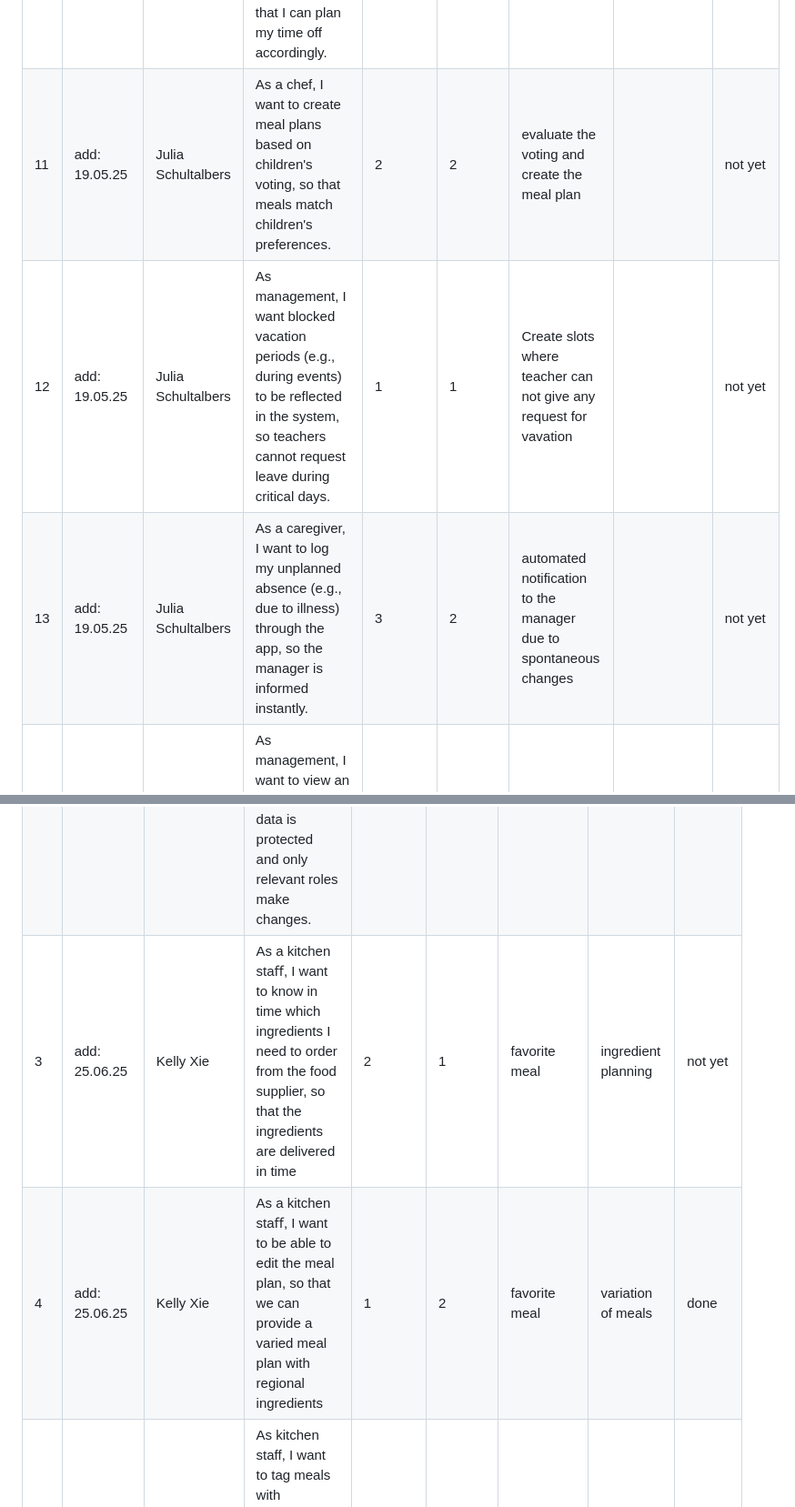
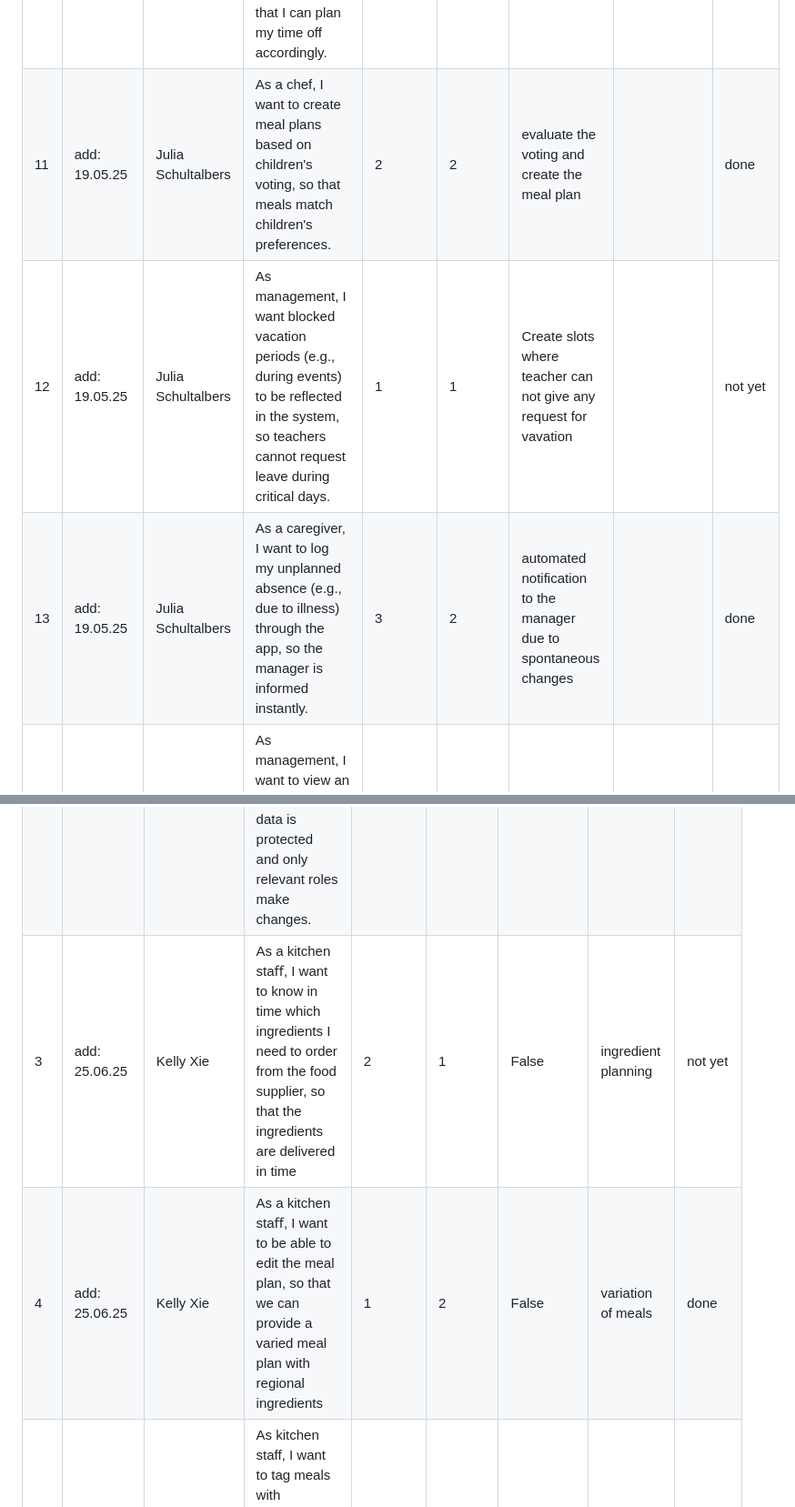
Before and after one commit to juliaschultalbers/Software-Engineering-Project, a Markdown page: process/product-backlog.md, 2 parts joined by grey strips. Shown: that part at 91% size. Rendered like a GitHub page.

```diff
--- a/process/product-backlog.md
+++ b/process/product-backlog.md
@@ -28,9 +28,9 @@ Nr | added modified | product owner name | User story | Story point(s) | Priorit
 8 | add: 15.05.25 | Jonas Weber | As a manager, I want to assign caretakers to specific roles, so that it's easier to visually distinguish between static and dynamic planned workers. |  |  | Visual Role Management |
 9 | add: 15.05.25 | Jonas Weber | As a manager, I want the schedule to be visualized as a color-coded map of the building and its rooms, so that it becomes more intuitive to review and adjust plans. |  |  | Visual Scheduling Interface |
 10 | add: 15.05.25 | Jonas Weber | As a caretaker, I want to assign my holiday days to specific dates and see how many others have requested the same dates, so that I can plan my time off accordingly. |  |  | Caretaker Holiday Coordination |
-11 | add: 19.05.25 | Julia Schultalbers | As a chef, I want to create meal plans based on children's voting, so that meals match children's preferences. | 2 | 2 | evaluate the voting and create the meal plan | | not yet
+11 | add: 19.05.25 | Julia Schultalbers | As a chef, I want to create meal plans based on children's voting, so that meals match children's preferences. | 2 | 2 | evaluate the voting and create the meal plan | | done
 12 | add: 19.05.25 | Julia Schultalbers | As management, I want blocked vacation periods (e.g., during events) to be reflected in the system, so teachers cannot request leave during critical days. | 1 | 1 | Create slots where teacher can not give any request for vavation | | not yet
-13 | add: 19.05.25 | Julia Schultalbers | As a caregiver, I want to log my unplanned absence (e.g., due to illness) through the app, so the manager is informed instantly. | 3 | 2 | automated notification to the manager due to spontaneous changes | | not yet
+13 | add: 19.05.25 | Julia Schultalbers | As a caregiver, I want to log my unplanned absence (e.g., due to illness) through the app, so the manager is informed instantly. | 3 | 2 | automated notification to the manager due to spontaneous changes | | done
 14 | add: 14.05.25 | Kevin Do | As management, I want to view an overview of planned vs. available staffing easily, to react quickly to changes. | 3 | 2 |  |  | not yet
 15 | add: 16.06.25 | Martin Oertel | As a manager, I want to block vacation requests on special event days (like lantern walks or in-house seminars), so staff is available when needed.| 3 | 2 | | | not yet
 
@@ -41,8 +41,8 @@ Nr | added modified | product owner name | User story | Story point(s) | Priorit
 -------- | -------- | -------- | -------- | -------- | --------  | --------   | --------   | --------
 1 | add: 25.06.25 modified: 26.06.25 | Julia Schultalbers | As a manager, I want to get informed via the system if the meal plan was changed. | 2 | 2 | favorite meal | meal planing | not yet
 2 | add: 25.06.25 modified: 26.06.25  | Julia Schultalbers | As a manager, I want to manage who can edit the meal plan and staff schedules, so that sensitive data is protected and only relevant roles make changes.  | 2 | 1 | scheduling system | security of the system | not yet
-3 | add: 25.06.25 | Kelly Xie | As a kitchen staﬀ, I want to know in time which ingredients I need to order from the food supplier, so that the ingredients are delivered in time | 2 | 1 | favorite meal | ingredient planning | not yet
-4 | add: 25.06.25 | Kelly Xie | As a kitchen staﬀ, I want to be able to edit the meal plan, so that we can provide a varied meal plan with regional ingredients | 1 | 2 | favorite meal | variation of meals | done
+3 | add: 25.06.25 | Kelly Xie | As a kitchen staﬀ, I want to know in time which ingredients I need to order from the food supplier, so that the ingredients are delivered in time | 2 | 1 | False | ingredient planning | not yet
+4 | add: 25.06.25 | Kelly Xie | As a kitchen staﬀ, I want to be able to edit the meal plan, so that we can provide a varied meal plan with regional ingredients | 1 | 2 | False | variation of meals | done
 5 | add: 25.06.25 | Kevin Do | As kitchen staff, I want to tag meals with allergens (e.g. gluten, nuts), so that the system can automatically warn , if a child is affected | 1 | 1 | favorite meal | allergen notice | not yet
 6 | add: 25.06.25 | Kevin Do | As kitchen staff, I want to track which meals were popular each week, so we can improve future meal plans based on the children's preferences | 1 | 2 | favorite meal | feedback for kitchen staff | not yet
 7 | add: 30.06 | Sopheavisal Lim | As a child, I want to hear a short audio description of meals when I hover over the pictures, so that I understand better which food I am choosing. | 2 | 2 | False | Audio discription | not yet
```
Also changed, not shown: other parts of process/product-backlog.md (+10 -10 lines).
